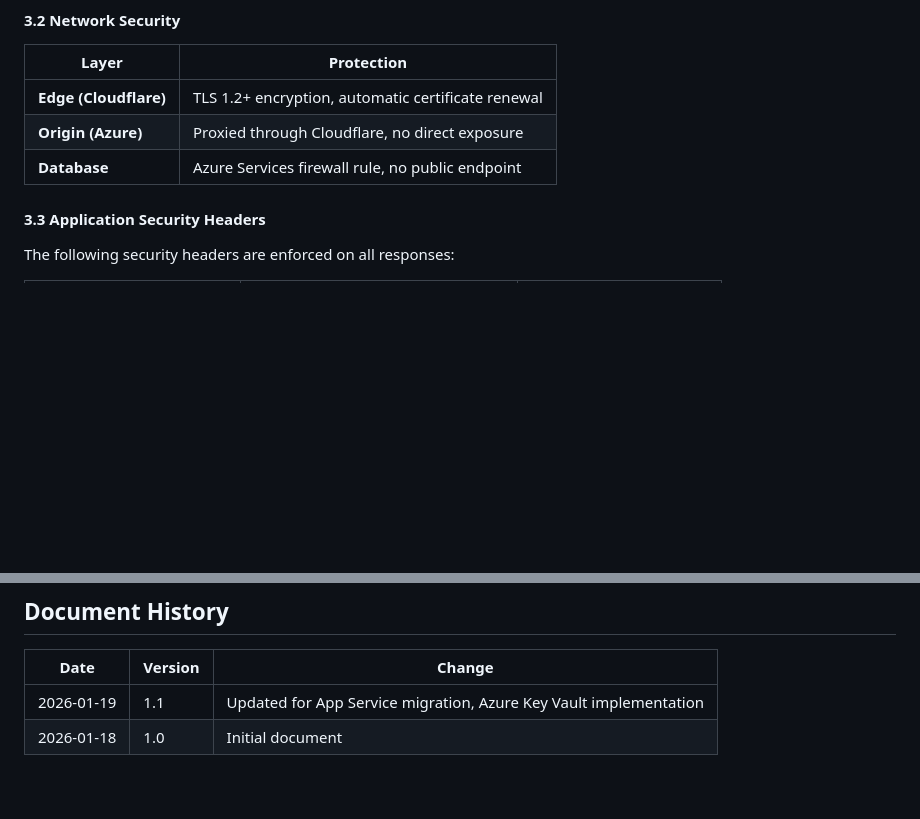
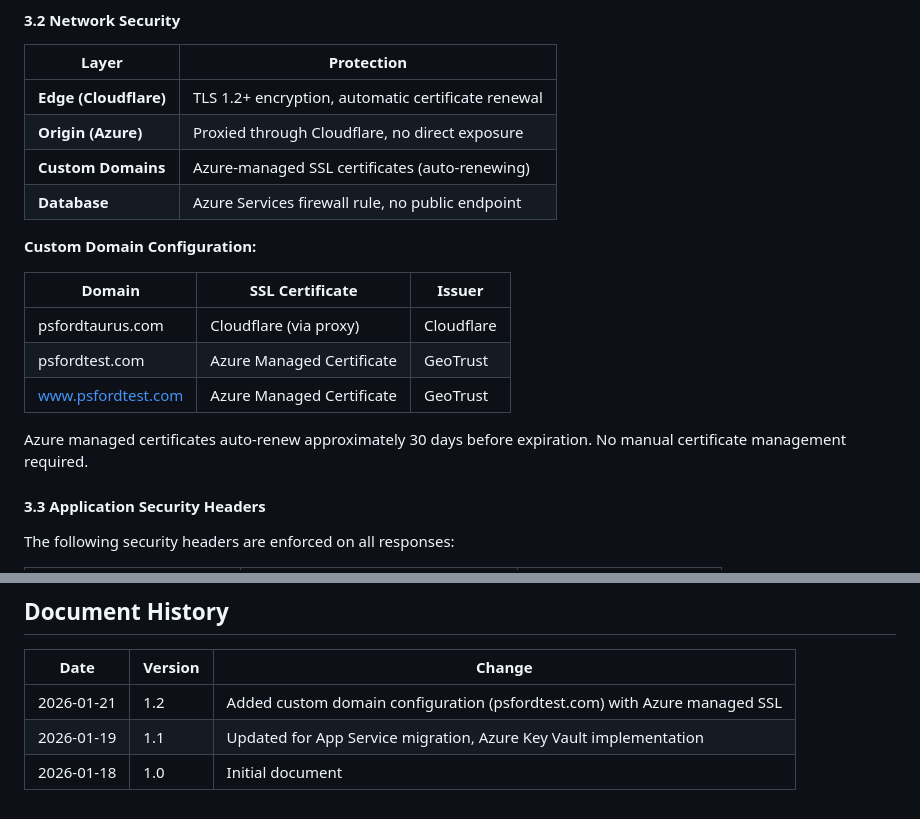
Before and after one commit to psford/stock-analyzer, a Markdown page: docs/SECURITY_OVERVIEW.md, 2 parts joined by grey strips. Drawn GitHub-style; blank space fills up the shorter version.

Commit message:
Update SECURITY_OVERVIEW.md with custom domain SSL configuration
Co-Authored-By: Claude Opus 4.5 <noreply@anthropic.com>

```diff
--- a/docs/SECURITY_OVERVIEW.md
+++ b/docs/SECURITY_OVERVIEW.md
@@ -149,7 +149,18 @@ feature/X → PR to develop → (approval) → PR to master → Production
 |-------|------------|
 | **Edge (Cloudflare)** | TLS 1.2+ encryption, automatic certificate renewal |
 | **Origin (Azure)** | Proxied through Cloudflare, no direct exposure |
+| **Custom Domains** | Azure-managed SSL certificates (auto-renewing) |
 | **Database** | Azure Services firewall rule, no public endpoint |
+
+**Custom Domain Configuration:**
+
+| Domain | SSL Certificate | Issuer |
+|--------|-----------------|--------|
+| psfordtaurus.com | Cloudflare (via proxy) | Cloudflare |
+| psfordtest.com | Azure Managed Certificate | GeoTrust |
+| www.psfordtest.com | Azure Managed Certificate | GeoTrust |
+
+Azure managed certificates auto-renew approximately 30 days before expiration. No manual certificate management required.
 
 #### 3.3 Application Security Headers
 
@@ -274,5 +285,6 @@ For security concerns, contact the repository owner through GitHub.
 
 | Date | Version | Change |
 |------|---------|--------|
+| 2026-01-21 | 1.2 | Added custom domain configuration (psfordtest.com) with Azure managed SSL |
 | 2026-01-19 | 1.1 | Updated for App Service migration, Azure Key Vault implementation |
 | 2026-01-18 | 1.0 | Initial document |
```
Also changed, not shown: other parts of docs/SECURITY_OVERVIEW.md (+2 -2 lines), 1 other file.
